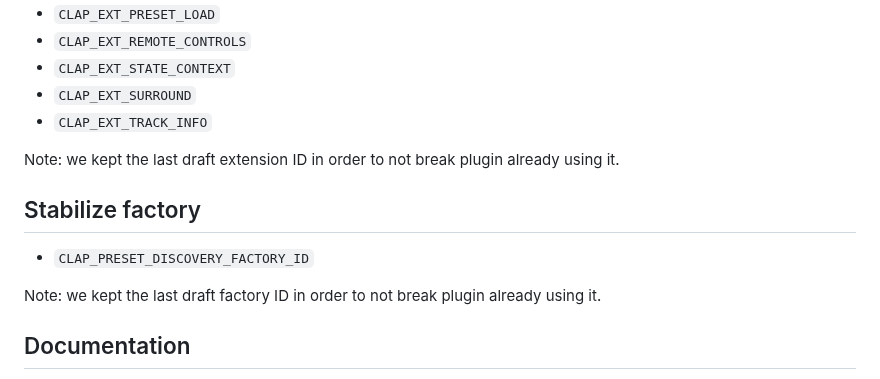
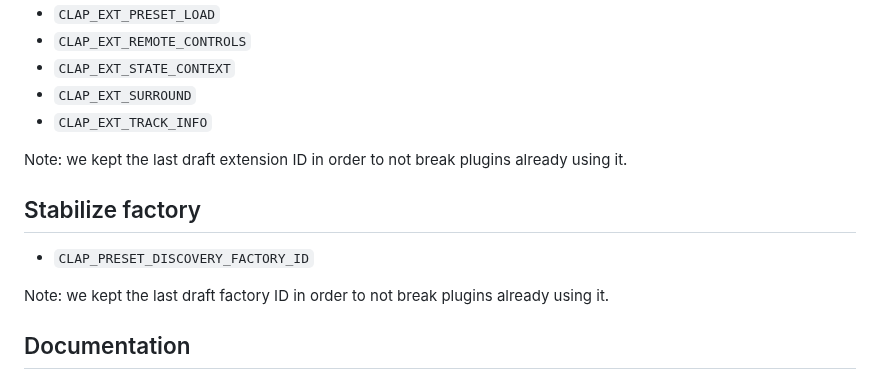
Before and after one commit to free-audio/clap, a Markdown page: ChangeLog.md, the part around the change. Rendered like a GitHub page.

Commit message:
ChangeLog: fix typo

```diff
--- a/ChangeLog.md
+++ b/ChangeLog.md
@@ -12,12 +12,12 @@
 * `CLAP_EXT_SURROUND`
 * `CLAP_EXT_TRACK_INFO`
 
-Note: we kept the last draft extension ID in order to not break plugin already using it.
+Note: we kept the last draft extension ID in order to not break plugins already using it.
 
 ## Stabilize factory
 * `CLAP_PRESET_DISCOVERY_FACTORY_ID`
 
-Note: we kept the last draft factory ID in order to not break plugin already using it.
+Note: we kept the last draft factory ID in order to not break plugins already using it.
 
 ## Documentation
 
```
